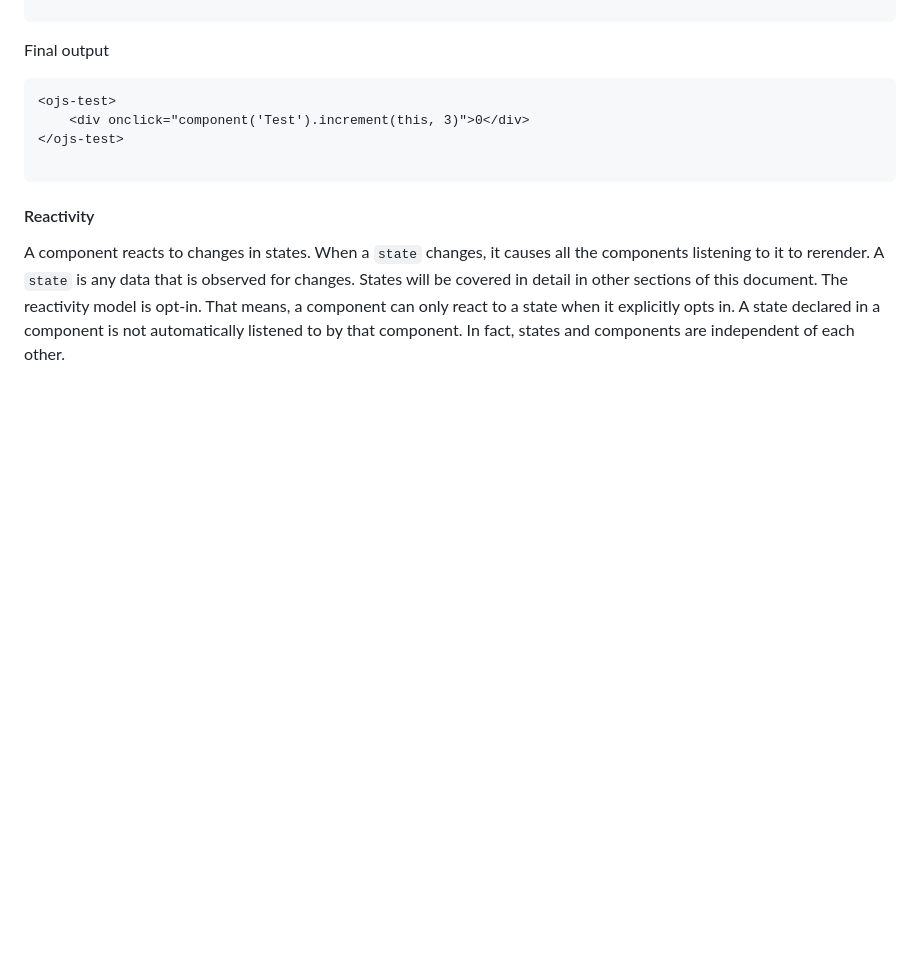
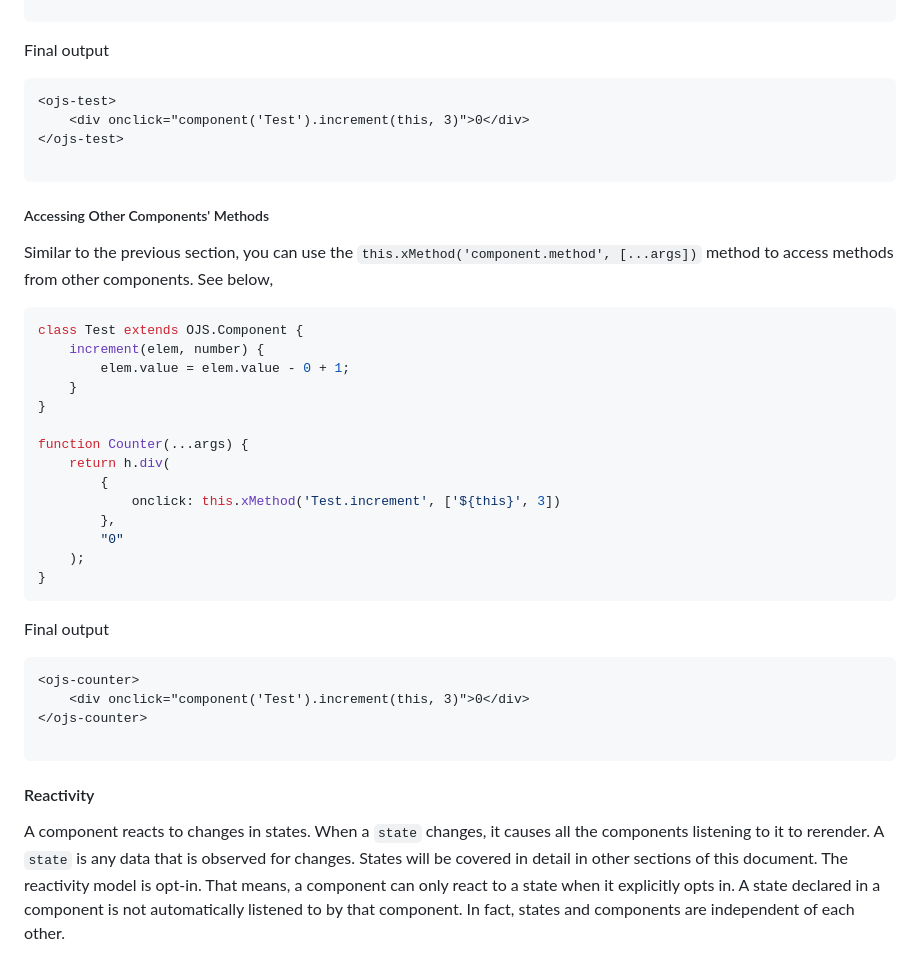
Before and after one commit to levizwannah/OpenScript.Js, a Markdown page: readme.md, the part around the change. Rendered like a GitHub page; blank space fills up the shorter version.

Commit message:
added doc for this.xMethod

````diff
--- a/readme.md
+++ b/readme.md
@@ -903,6 +903,32 @@ Final output
 </ojs-test>
 
 ```
+##### Accessing Other Components' Methods
+Similar to the previous section, you can use the `this.xMethod('component.method', [...args])` method to access methods from other components. See below,
+
+```js
+class Test extends OJS.Component {
+    increment(elem, number) {
+        elem.value = elem.value - 0 + 1;
+    }
+}
+
+function Counter(...args) {
+    return h.div(
+        {
+            onclick: this.xMethod('Test.increment', ['${this}', 3])
+        },
+        "0"
+    );
+}
+```
+Final output
+```html
+<ojs-counter>
+    <div onclick="component('Test').increment(this, 3)">0</div>
+</ojs-counter>
+
+```
 #### Reactivity
 A component reacts to changes in states. When a `state` changes, it causes all the components listening to it to rerender. A `state` is any data that is observed for changes. States will be covered in detail in other sections of this document. The reactivity model is opt-in. That means, a component can only react to a state when it explicitly opts in. A state declared in a component is not automatically listened to by that component. In fact, states and components are independent of each other.
 
````
